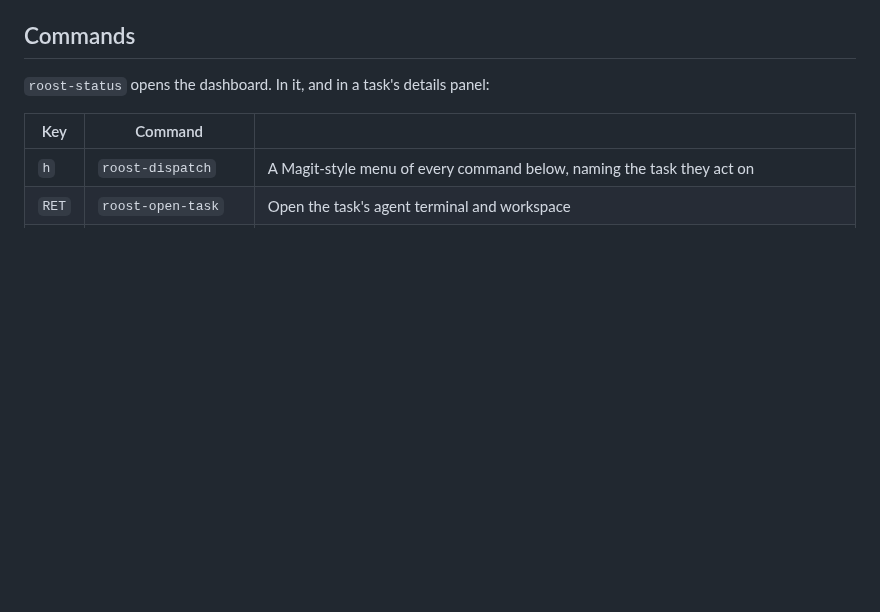
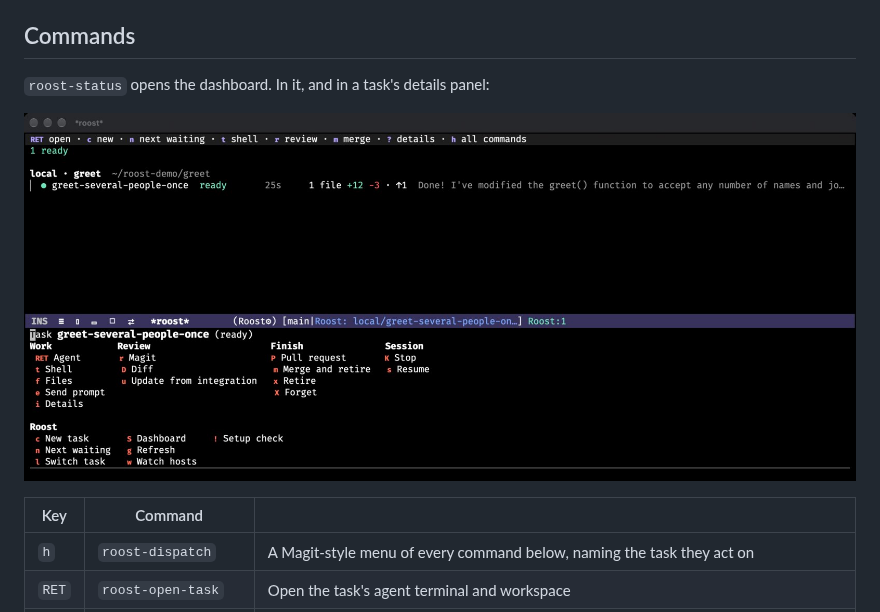
Before and after one commit to csheaff/roost, a Markdown page: README.md, the part around one of its changes. GitHub-like rendering; pictures changed too: docs/images/roost-menu.jpg (added); blank space fills up the shorter version.

Commit message:
Show starting from Org and the command menu in the README
Both captures are of a real task in a disposable demo project.

Co-Authored-By: Claude Opus 5.5 <noreply@anthropic.com>

```diff
--- a/README.md
+++ b/README.md
@@ -159,6 +159,8 @@ Magit is optional (review falls back to Dired).
 ## Commands
 
 `roost-status` opens the dashboard. In it, and in a task's details panel:
+
+![The command menu below the dashboard, naming the task it acts on, with the agent's reply in the row and Roost:1 in the mode line](docs/images/roost-menu.jpg)
 
 | Key | Command | |
 | --- | --- | --- |
```
Also changed, not shown: other parts of README.md (+1 -1 lines), docs/demo.md (+2 -1 lines), docs/images/roost-new-task.jpg.
